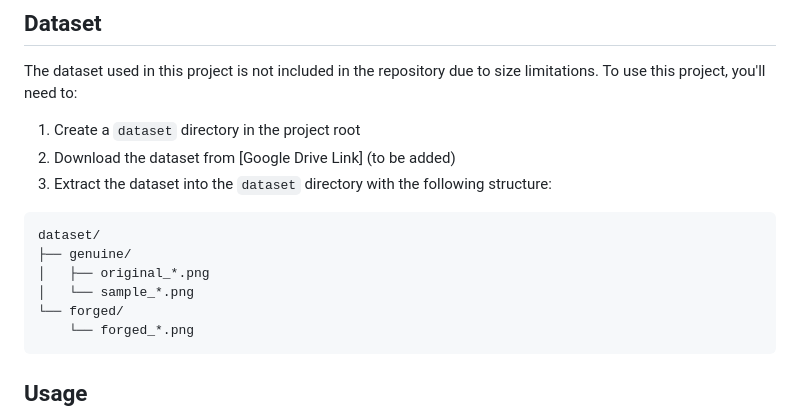
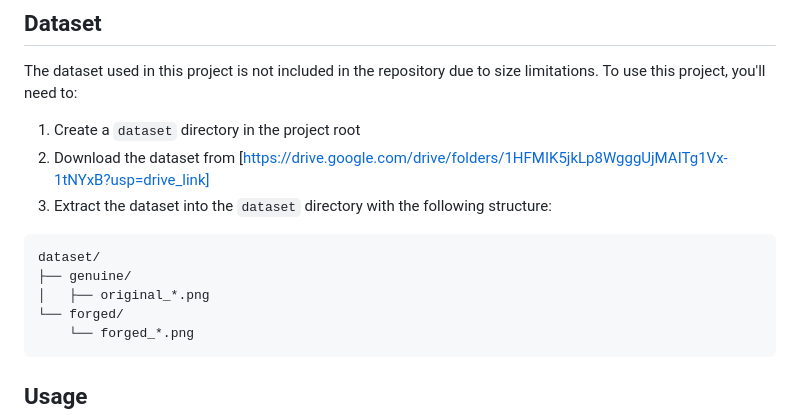
Before and after one commit to Suhana-Pendhari/SignaSure, a Markdown page: README.md, the part around the change. Rendered like a GitHub page.

Commit message:
Added dataset drive link README.md

````diff
--- a/README.md
+++ b/README.md
@@ -75,13 +75,12 @@ SignaSure/
 The dataset used in this project is not included in the repository due to size limitations. To use this project, you'll need to:
 
 1. Create a `dataset` directory in the project root
-2. Download the dataset from [Google Drive Link] (to be added)
+2. Download the dataset from [https://drive.google.com/drive/folders/1HFMIK5jkLp8WgggUjMAITg1Vx-1tNYxB?usp=drive_link]
 3. Extract the dataset into the `dataset` directory with the following structure:
 ```
 dataset/
 ├── genuine/
 │   ├── original_*.png
-│   └── sample_*.png
 └── forged/
     └── forged_*.png
 ```
````
